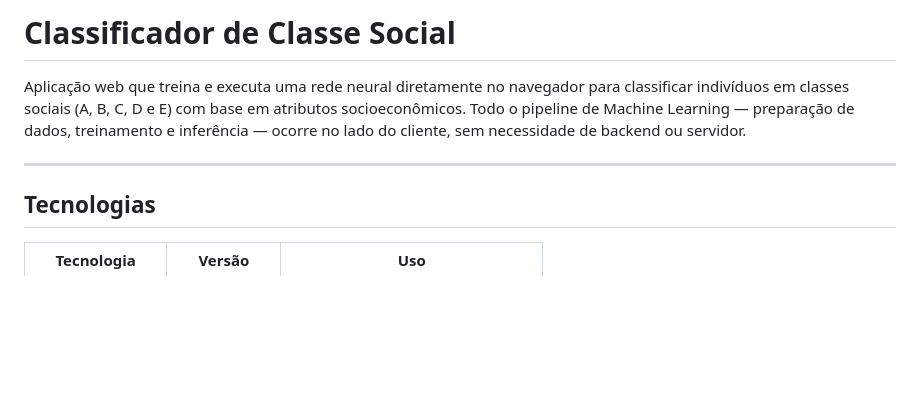
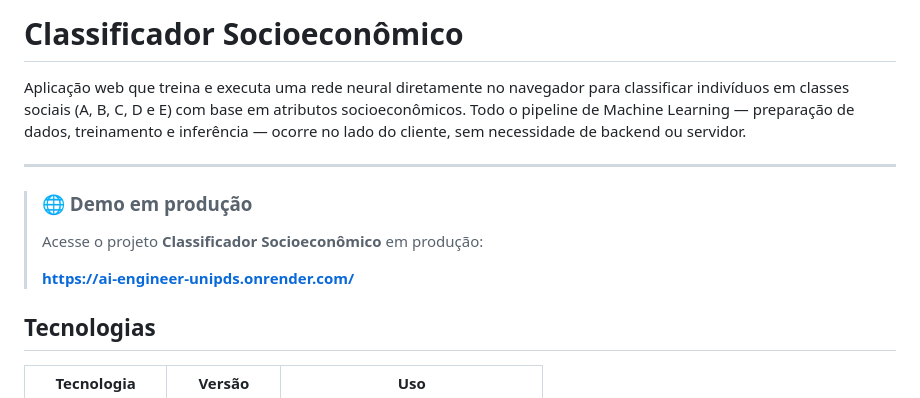
Before and after one commit to wsantos-ai/AI-Engineer-UNIPDS, a Markdown page: 001-classificacao-tensorflowjs/README.md, the part around the change. Drawn GitHub-style; blank space fills up the shorter version.

```diff
--- a/001-classificacao-tensorflowjs/README.md
+++ b/001-classificacao-tensorflowjs/README.md
@@ -1,8 +1,13 @@
-# Classificador de Classe Social
+# Classificador Socioeconômico
 
 Aplicação web que treina e executa uma rede neural diretamente no navegador para classificar indivíduos em classes sociais (A, B, C, D e E) com base em atributos socioeconômicos. Todo o pipeline de Machine Learning — preparação de dados, treinamento e inferência — ocorre no lado do cliente, sem necessidade de backend ou servidor.
 
 ---
+
+> ### 🌐 Demo em produção
+> Acesse o projeto **Classificador Socioeconômico** em produção:
+>
+> **[https://ai-engineer-unipds.onrender.com/](https://ai-engineer-unipds.onrender.com/)**
 
 ## Tecnologias
 
```
